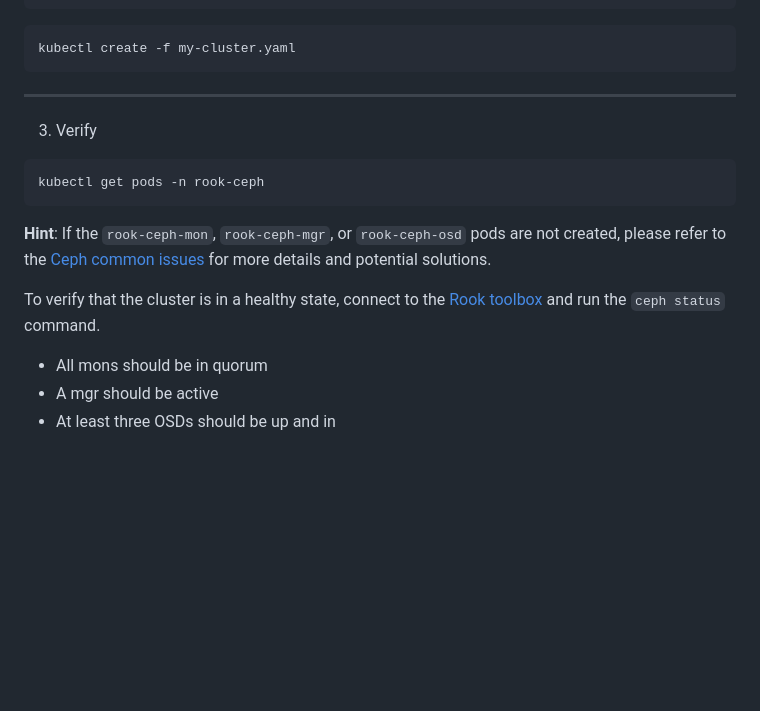
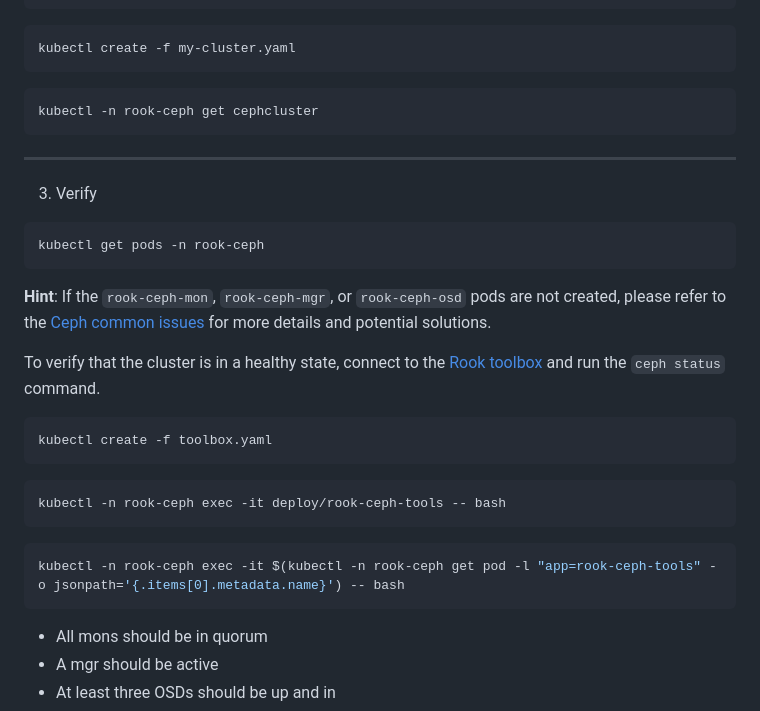
Before and after one commit to Saeed7596/DevOps, a Markdown page: Storage/Rook Ceph.md, the part around one of its changes. Drawn GitHub-style; blank space fills up the shorter version.

````diff
--- a/Storage/Rook Ceph.md
+++ b/Storage/Rook Ceph.md
@@ -28,6 +28,9 @@ storage:
 ```bash
 kubectl create -f my-cluster.yaml
 ```
+```bash
+kubectl -n rook-ceph get cephcluster
+```
 
 ---
 
@@ -39,7 +42,15 @@ kubectl get pods -n rook-ceph
 please refer to the [Ceph common issues](https://rook.io/docs/rook/latest-release/Troubleshooting/ceph-common-issues/) for more details and potential solutions.<br />
 
 To verify that the cluster is in a healthy state, connect to the [Rook toolbox](https://rook.io/docs/rook/latest-release/Troubleshooting/ceph-toolbox/) and run the `ceph status` command.
-
+```bash
+kubectl create -f toolbox.yaml
+```
+```bash
+kubectl -n rook-ceph exec -it deploy/rook-ceph-tools -- bash
+```
+```bash
+kubectl -n rook-ceph exec -it $(kubectl -n rook-ceph get pod -l "app=rook-ceph-tools" -o jsonpath='{.items[0].metadata.name}') -- bash
+```
 * All mons should be in quorum
 * A mgr should be active
 * At least three OSDs should be up and in
````
Also changed, not shown: other parts of Storage/Rook Ceph.md (+2 -0 lines).
